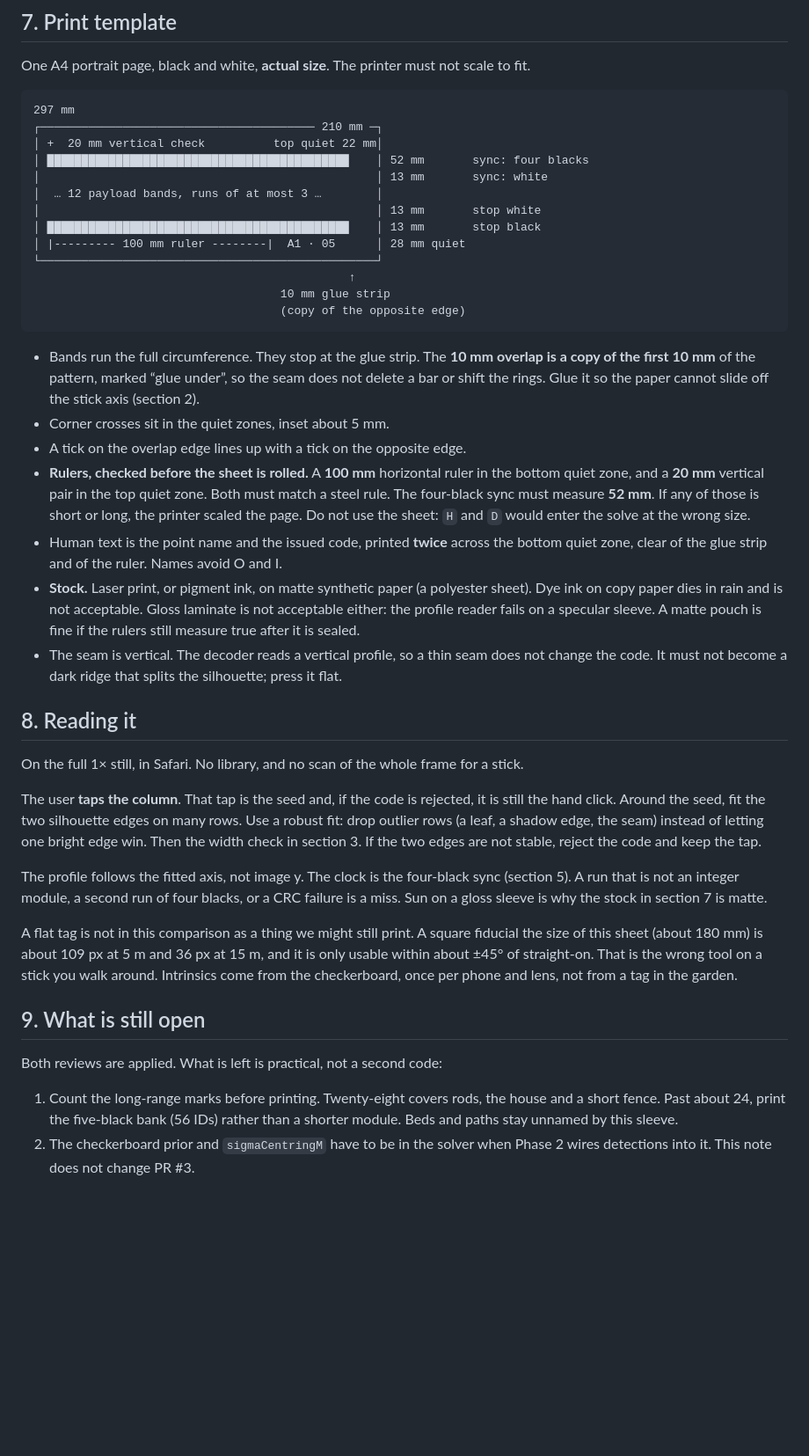
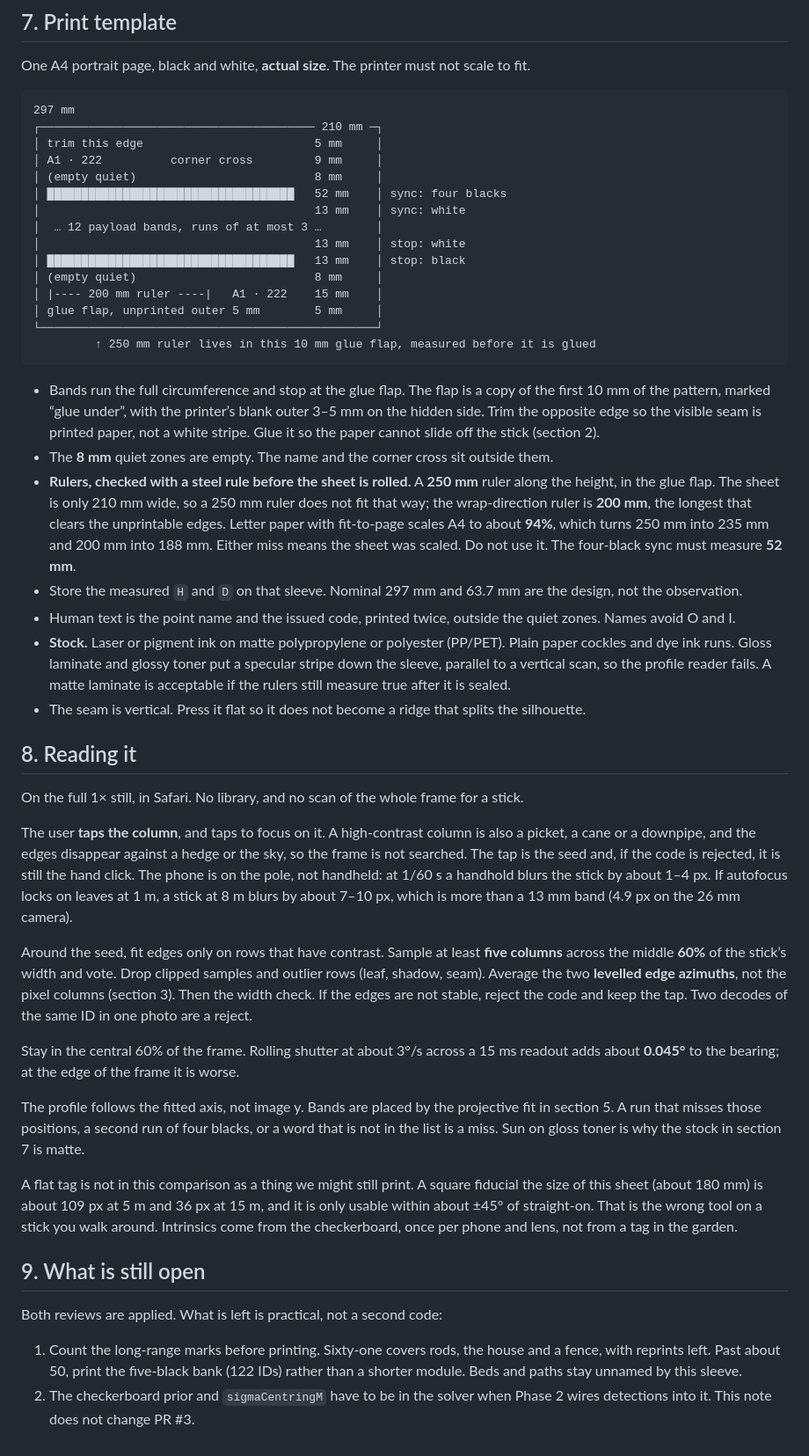
Before and after one commit to pjwinstone/gardenplanting, a Markdown page: docs/MARKER_VISION_DESIGN.md, the part around one of its changes. Shown at 88% size. Rendered like a GitHub page; blank space fills up the shorter version.

````diff
--- a/docs/MARKER_VISION_DESIGN.md
+++ b/docs/MARKER_VISION_DESIGN.md
@@ -238,34 +247,40 @@ One A4 portrait page, black and white, **actual size**. The printer must not sca
 ```
 297 mm
 ┌──────────────────────────────────────── 210 mm ─┐
-│ +  20 mm vertical check          top quiet 22 mm│
-│ ████████████████████████████████████████████    │ 52 mm       sync: four blacks
-│                                                 │ 13 mm       sync: white
+│ trim this edge                         5 mm     │
+│ A1 · 222          corner cross         9 mm     │
+│ (empty quiet)                          8 mm     │
+│ ████████████████████████████████████   52 mm    │ sync: four blacks
+│                                        13 mm    │ sync: white
 │  … 12 payload bands, runs of at most 3 …        │
-│                                                 │ 13 mm       stop white
-│ ████████████████████████████████████████████    │ 13 mm       stop black
-│ |--------- 100 mm ruler --------|  A1 · 05      │ 28 mm quiet
+│                                        13 mm    │ stop: white
+│ ████████████████████████████████████   13 mm    │ stop: black
+│ (empty quiet)                          8 mm     │
+│ |---- 200 mm ruler ----|   A1 · 222    15 mm    │
+│ glue flap, unprinted outer 5 mm        5 mm     │
 └─────────────────────────────────────────────────┘
-                                              ↑
-                                    10 mm glue strip
-                                    (copy of the opposite edge)
+         ↑ 250 mm ruler lives in this 10 mm glue flap, measured before it is glued
 ```
 
-- Bands run the full circumference. They stop at the glue strip. The **10 mm overlap is a copy of the first 10 mm** of the pattern, marked “glue under”, so the seam does not delete a bar or shift the rings. Glue it so the paper cannot slide off the stick axis (section 2).
-- Corner crosses sit in the quiet zones, inset about 5 mm.
-- A tick on the overlap edge lines up with a tick on the opposite edge.
-- **Rulers, checked before the sheet is rolled.** A **100 mm** horizontal ruler in the bottom quiet zone, and a **20 mm** vertical pair in the top quiet zone. Both must match a steel rule. The four-black sync must measure **52 mm**. If any of those is short or long, the printer scaled the page. Do not use the sheet: `H` and `D` would enter the solve at the wrong size.
-- Human text is the point name and the issued code, printed **twice** across the bottom quiet zone, clear of the glue strip and of the ruler. Names avoid O and I.
-- **Stock.** Laser print, or pigment ink, on matte synthetic paper (a polyester sheet). Dye ink on copy paper dies in rain and is not acceptable. Gloss laminate is not acceptable either: the profile reader fails on a specular sleeve. A matte pouch is fine if the rulers still measure true after it is sealed.
-- The seam is vertical. The decoder reads a vertical profile, so a thin seam does not change the code. It must not become a dark ridge that splits the silhouette; press it flat.
+- Bands run the full circumference and stop at the glue flap. The flap is a copy of the first 10 mm of the pattern, marked “glue under”, with the printer’s blank outer 3–5 mm on the hidden side. Trim the opposite edge so the visible seam is printed paper, not a white stripe. Glue it so the paper cannot slide off the stick (section 2).
+- The **8 mm** quiet zones are empty. The name and the corner cross sit outside them.
+- **Rulers, checked with a steel rule before the sheet is rolled.** A **250 mm** ruler along the height, in the glue flap. The sheet is only 210 mm wide, so a 250 mm ruler does not fit that way; the wrap-direction ruler is **200 mm**, the longest that clears the unprintable edges. Letter paper with fit-to-page scales A4 to about **94%**, which turns 250 mm into 235 mm and 200 mm into 188 mm. Either miss means the sheet was scaled. Do not use it. The four-black sync must measure **52 mm**.
+- Store the measured `H` and `D` on that sleeve. Nominal 297 mm and 63.7 mm are the design, not the observation.
+- Human text is the point name and the issued code, printed twice, outside the quiet zones. Names avoid O and I.
+- **Stock.** Laser or pigment ink on matte polypropylene or polyester (PP/PET). Plain paper cockles and dye ink runs. Gloss laminate and glossy toner put a specular stripe down the sleeve, parallel to a vertical scan, so the profile reader fails. A matte laminate is acceptable if the rulers still measure true after it is sealed.
+- The seam is vertical. Press it flat so it does not become a ridge that splits the silhouette.
 
 ## 8. Reading it
 
 On the full 1× still, in Safari. No library, and no scan of the whole frame for a stick.
 
-The user **taps the column**. That tap is the seed and, if the code is rejected, it is still the hand click. Around the seed, fit the two silhouette edges on many rows. Use a robust fit: drop outlier rows (a leaf, a shadow edge, the seam) instead of letting one bright edge win. Then the width check in section 3. If the two edges are not stable, reject the code and keep the tap.
+The user **taps the column**, and taps to focus on it. A high-contrast column is also a picket, a cane or a downpipe, and the edges disappear against a hedge or the sky, so the frame is not searched. The tap is the seed and, if the code is rejected, it is still the hand click. The phone is on the pole, not handheld: at 1/60 s a handhold blurs the stick by about 1–4 px. If autofocus locks on leaves at 1 m, a stick at 8 m blurs by about 7–10 px, which is more than a 13 mm band (4.9 px on the 26 mm camera).
 
-The profile follows the fitted axis, not image y. The clock is the four-black sync (section 5). A run that is not an integer module, a second run of four blacks, or a CRC failure is a miss. Sun on a gloss sleeve is why the stock in section 7 is matte.
+Around the seed, fit edges only on rows that have contrast. Sample at least **five columns** across the middle **60%** of the stick’s width and vote. Drop clipped samples and outlier rows (leaf, shadow, seam). Average the two **levelled edge azimuths**, not the pixel columns (section 3). Then the width check. If the edges are not stable, reject the code and keep the tap. Two decodes of the same ID in one photo are a reject.
+
+Stay in the central 60% of the frame. Rolling shutter at about 3°/s across a 15 ms readout adds about **0.045°** to the bearing; at the edge of the frame it is worse.
+
+The profile follows the fitted axis, not image y. Bands are placed by the projective fit in section 5. A run that misses those positions, a second run of four blacks, or a word that is not in the list is a miss. Sun on gloss toner is why the stock in section 7 is matte.
 
 A flat tag is not in this comparison as a thing we might still print. A square fiducial the size of this sheet (about 180 mm) is about 109 px at 5 m and 36 px at 15 m, and it is only usable within about ±45° of straight-on. That is the wrong tool on a stick you walk around. Intrinsics come from the checkerboard, once per phone and lens, not from a tag in the garden.
 
@@ -273,5 +288,5 @@ A flat tag is not in this comparison as a thing we might still print. A square f
 
 Both reviews are applied. What is left is practical, not a second code:
 
-1. Count the long-range marks before printing. Twenty-eight covers rods, the house and a short fence. Past about 24, print the five-black bank (56 IDs) rather than a shorter module. Beds and paths stay unnamed by this sleeve.
+1. Count the long-range marks before printing. Sixty-one covers rods, the house and a fence, with reprints left. Past about 50, print the five-black bank (122 IDs) rather than a shorter module. Beds and paths stay unnamed by this sleeve.
 2. The checkerboard prior and `sigmaCentringM` have to be in the solver when Phase 2 wires detections into it. This note does not change PR #3.
````
Also changed, not shown: other parts of docs/MARKER_VISION_DESIGN.md (+47 -38 lines), docs/GEOMETRY_DESIGN.md (+1 -1 lines), docs/ROADMAP.md (+17 -8 lines).
